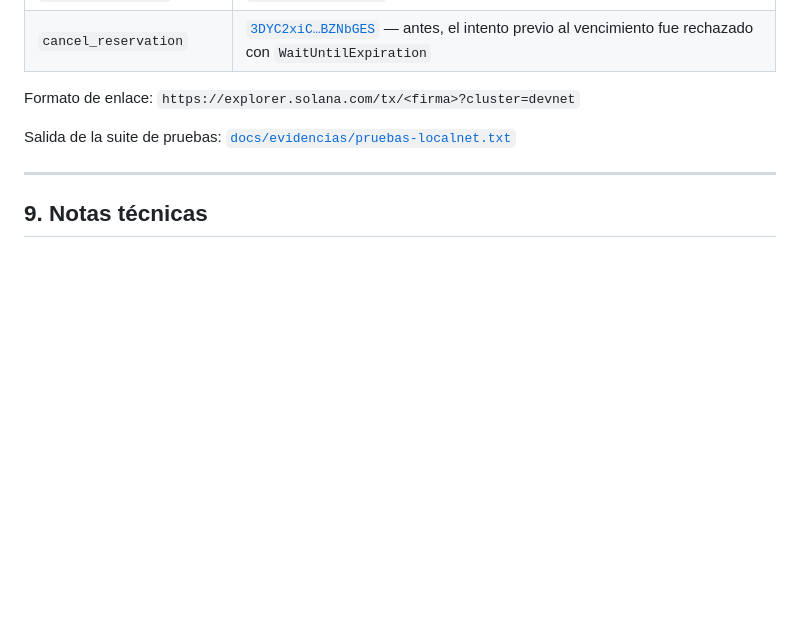
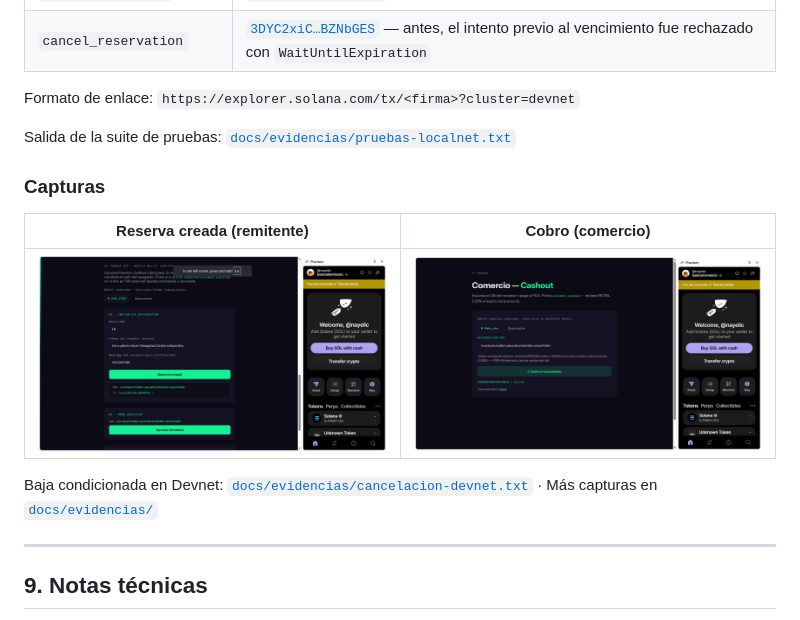
Before and after one commit to nayelicz/Cashout, a Markdown page: README.md, the part around the change. GitHub-like rendering; pictures changed too: docs/evidencias/02-reserva-creada.png (added), docs/evidencias/08-cobro-comercio.png (added); blank space fills up the shorter version.

Commit message:
Evidencias: capturas de Devnet y salida de la cancelación

```diff
--- a/README.md
+++ b/README.md
@@ -187,6 +187,14 @@ Formato de enlace: `https://explorer.solana.com/tx/<firma>?cluster=devnet`
 
 Salida de la suite de pruebas: [`docs/evidencias/pruebas-localnet.txt`](docs/evidencias/pruebas-localnet.txt)
 
+### Capturas
+
+| Reserva creada (remitente) | Cobro (comercio) |
+|---|---|
+| ![Reserva creada](docs/evidencias/02-reserva-creada.png) | ![Cobro del comercio](docs/evidencias/08-cobro-comercio.png) |
+
+Baja condicionada en Devnet: [`docs/evidencias/cancelacion-devnet.txt`](docs/evidencias/cancelacion-devnet.txt) · Más capturas en [`docs/evidencias/`](docs/evidencias/)
+
 ---
 
 ## 9. Notas técnicas
```
Also changed, not shown: docs/evidencias/README.md (+10 -12 lines), docs/evidencias/00-portada.png (added), docs/evidencias/token-de-prueba.png (added), 1 other file.
